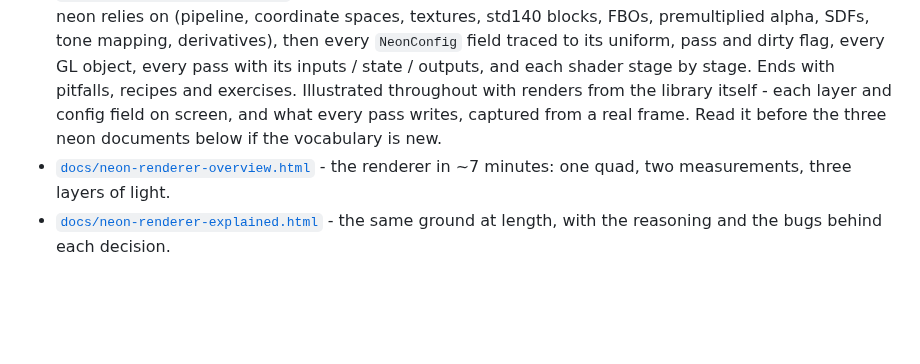
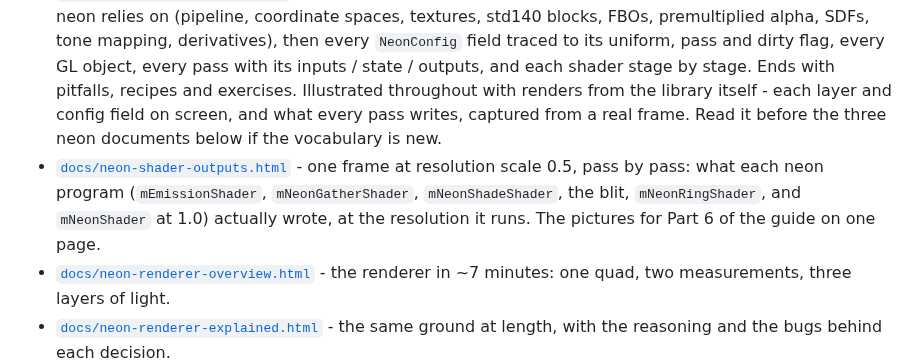
Before and after one commit to kudo1902/EdgeLightingEffect, a Markdown page: CLAUDE.md, the part around the change. Rendered like a GitHub page; blank space fills up the shorter version.

```diff
--- a/CLAUDE.md
+++ b/CLAUDE.md
@@ -12,6 +12,7 @@ Docs, in reading order. The three neon documents are tiers of the same material
 
 - [`docs/implementation.md`](docs/implementation.md) - brief: how the library is put together on the C++ side and how a frame runs. Start here.
 - [`docs/neon-onboarding-guide.md`](docs/neon-onboarding-guide.md) - the long on-ramp for someone new to graphics: the GPU concepts the neon relies on (pipeline, coordinate spaces, textures, std140 blocks, FBOs, premultiplied alpha, SDFs, tone mapping, derivatives), then every `NeonConfig` field traced to its uniform, pass and dirty flag, every GL object, every pass with its inputs / state / outputs, and each shader stage by stage. Ends with pitfalls, recipes and exercises. Illustrated throughout with renders from the library itself - each layer and config field on screen, and what every pass writes, captured from a real frame. Read it before the three neon documents below if the vocabulary is new.
+- [`docs/neon-shader-outputs.html`](docs/neon-shader-outputs.html) - one frame at resolution scale 0.5, pass by pass: what each neon program (`mEmissionShader`, `mNeonGatherShader`, `mNeonShadeShader`, the blit, `mNeonRingShader`, and `mNeonShader` at 1.0) actually wrote, at the resolution it runs. The pictures for Part 6 of the guide on one page.
 - [`docs/neon-renderer-overview.html`](docs/neon-renderer-overview.html) - the renderer in ~7 minutes: one quad, two measurements, three layers of light.
 - [`docs/neon-renderer-explained.html`](docs/neon-renderer-explained.html) - the same ground at length, with the reasoning and the bugs behind each decision.
 - [`docs/neon-renderer-reference.html`](docs/neon-renderer-reference.html) - full mechanism reference: every uniform, constant, derivation and gating rule, plus the droplet and flare term stacks. Sections 18 and 19 are flow charts - what the CPU rebuilds and which GL object each bake writes, one frame's draw sequence for both renderers, and the fragment program as annotated GLSL dataflow. Read this before changing a shader.
```
Also changed, not shown: docs/neon-onboarding-guide.md (+15 -0 lines), tools/neon-guide-figures/README.md (+3 -1 lines), docs/images/neon-onboarding/pass-p1-direct.png (added), docs/images/neon-onboarding/pass-p2c-ring-only.png (added), 2 other files.
